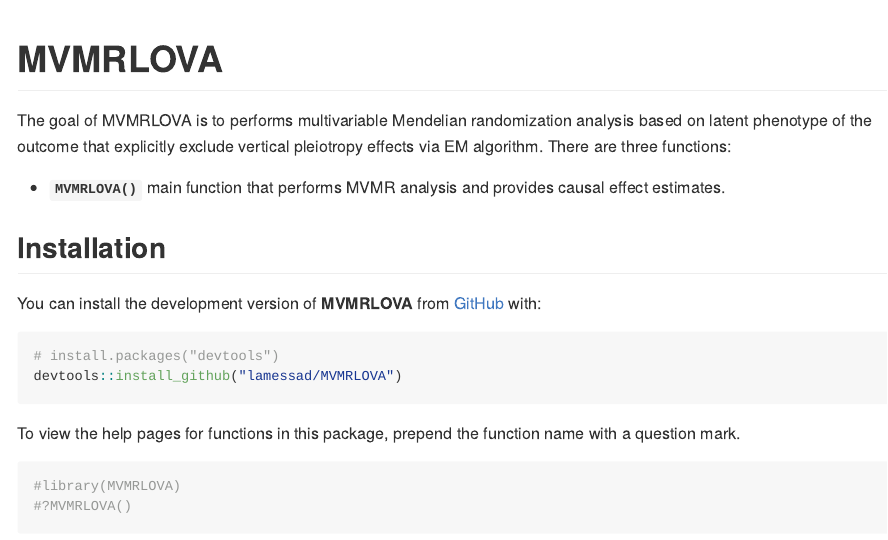
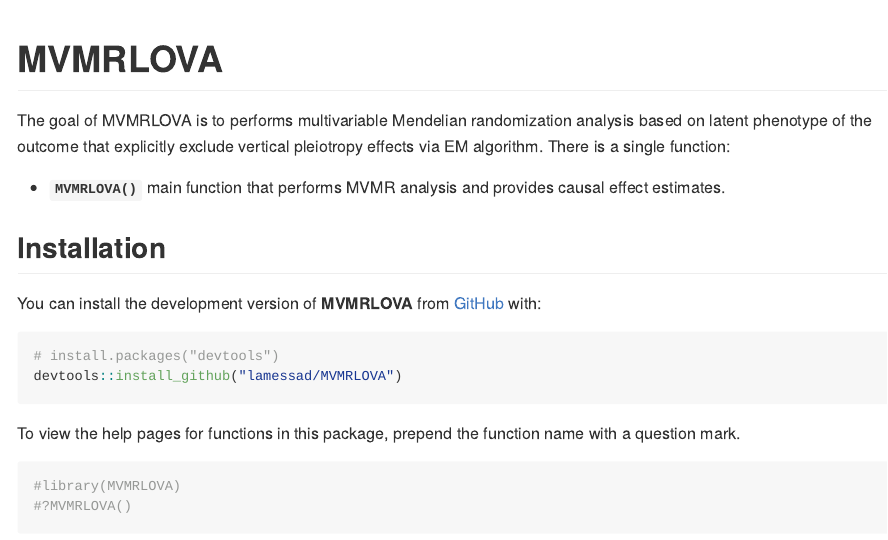
Before and after one commit to lamessad/MVMRLOVA, an R Markdown document (README.Rmd): the page in a window 1100 px wide, from its top. The pictures show the output file README.md that the author committed with the source, drawn offline in the style of GitHub; long lines of code are wrapped.

Commit message:
Update README files and data object

```diff
--- a/README.Rmd
+++ b/README.Rmd
@@ -19,7 +19,7 @@ knitr::opts_chunk$set(
 <!-- badges: end -->
 
 The goal of MVMRLOVA is to performs multivariable Mendelian randomization analysis based on latent phenotype of the outcome that explicitly exclude vertical pleiotropy effects via EM algorithm.
-There are three functions:
+There is a single function:
 
 -  **`MVMRLOVA()`**  main function that performs MVMR analysis and provides causal effect estimates.
 
```
Also changed, not shown: README.md, data/mvmrlova_dat.rda.
